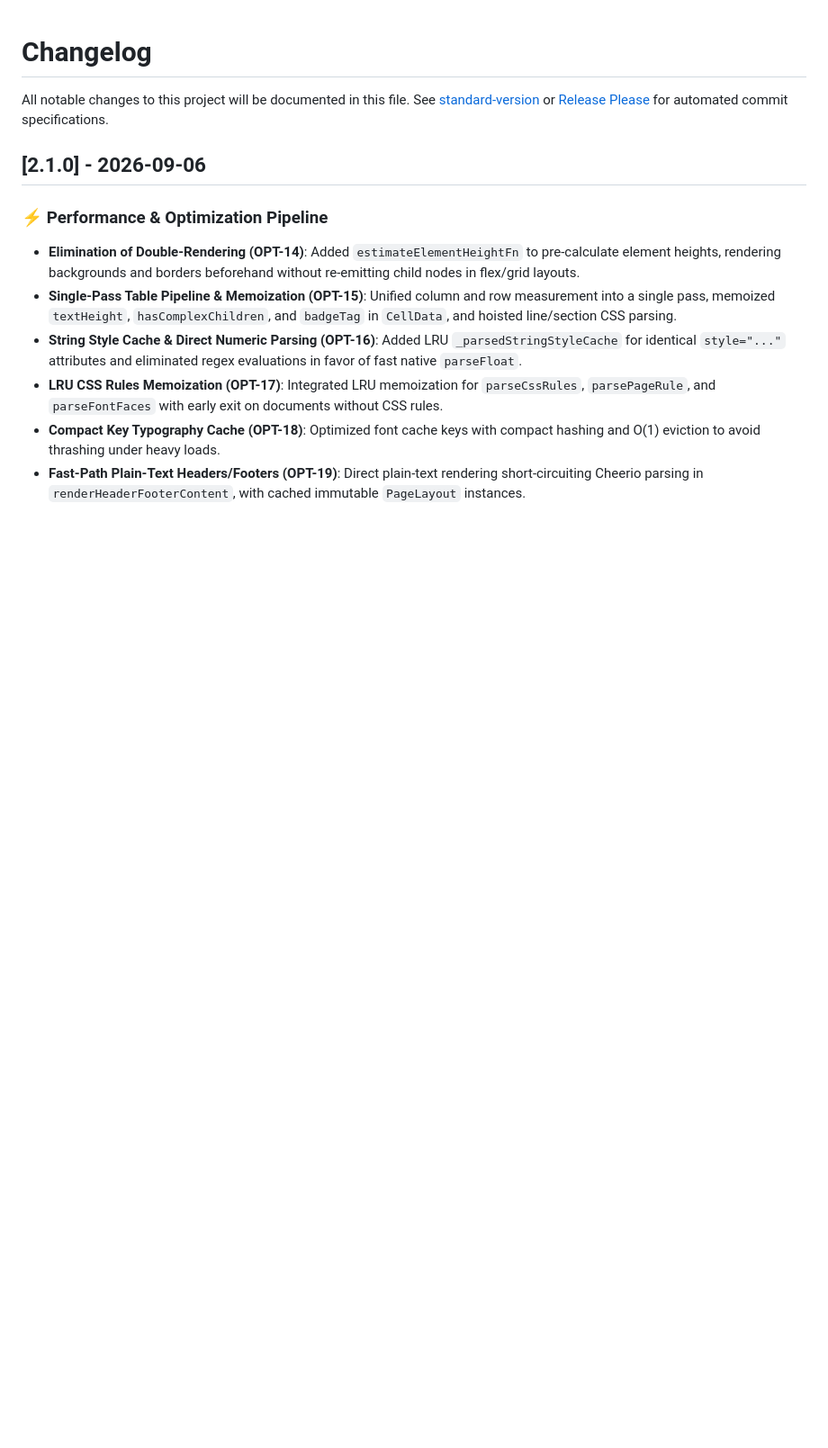
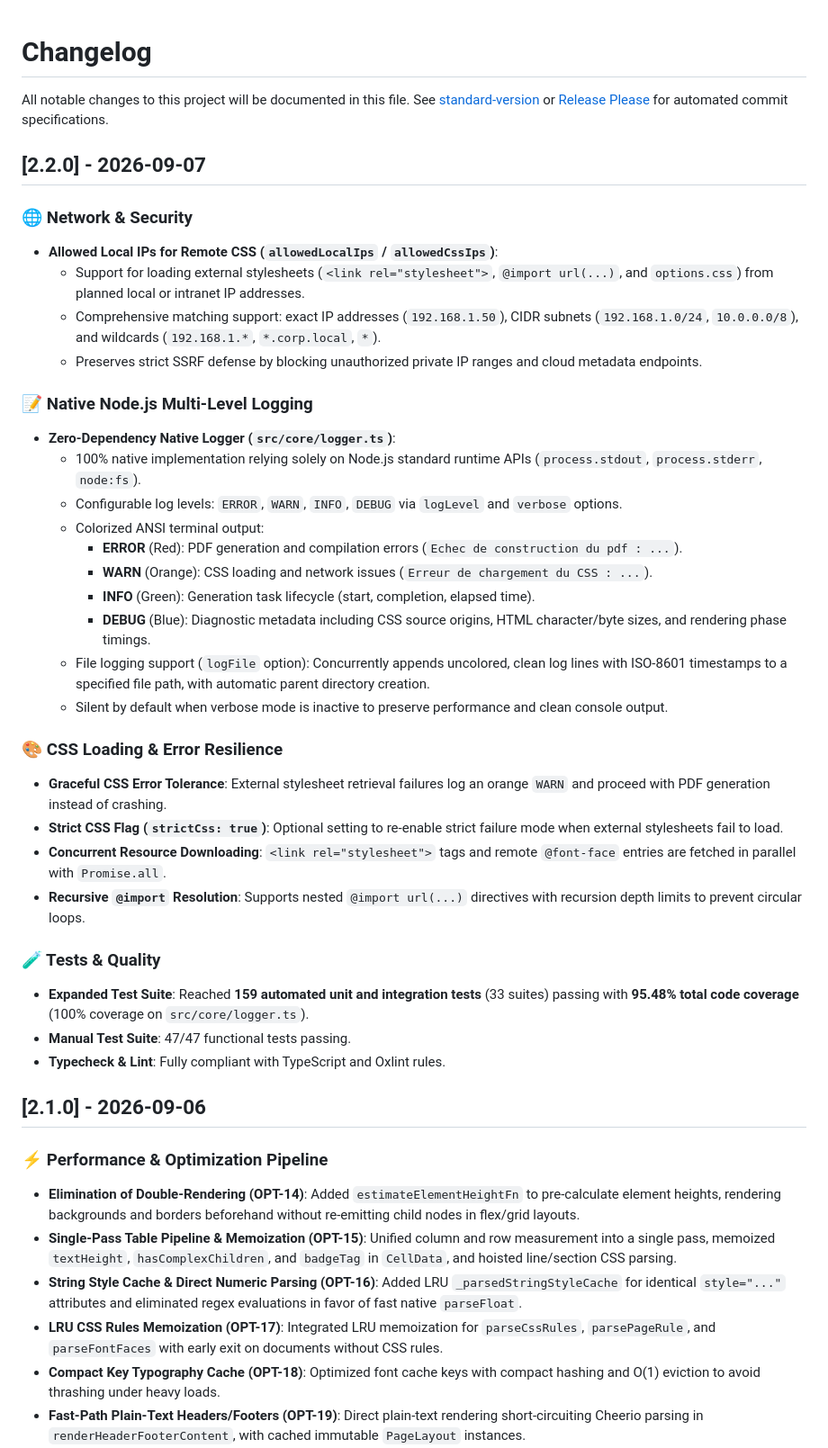
Before and after one commit to morvaivor/html-to-pdf-lite-module, a Markdown page: CHANGELOG.md, the part around the change. Shown at 90% size. GitHub-like rendering; blank space fills up the shorter version.

Commit message:
Add changelog 2.2.0

```diff
--- a/CHANGELOG.md
+++ b/CHANGELOG.md
@@ -1,6 +1,37 @@
 # Changelog
 
 All notable changes to this project will be documented in this file. See [standard-version](https://github.com/conventional-changelog/standard-version) or [Release Please](https://github.com/googleapis/release-please) for automated commit specifications.
+
+## [2.2.0] - 2026-09-07
+
+### 🌐 Network & Security
+- **Allowed Local IPs for Remote CSS (`allowedLocalIps` / `allowedCssIps`)**:
+  - Support for loading external stylesheets (`<link rel="stylesheet">`, `@import url(...)`, and `options.css`) from planned local or intranet IP addresses.
+  - Comprehensive matching support: exact IP addresses (`192.168.1.50`), CIDR subnets (`192.168.1.0/24`, `10.0.0.0/8`), and wildcards (`192.168.1.*`, `*.corp.local`, `*`).
+  - Preserves strict SSRF defense by blocking unauthorized private IP ranges and cloud metadata endpoints.
+
+### 📝 Native Node.js Multi-Level Logging
+- **Zero-Dependency Native Logger (`src/core/logger.ts`)**:
+  - 100% native implementation relying solely on Node.js standard runtime APIs (`process.stdout`, `process.stderr`, `node:fs`).
+  - Configurable log levels: `ERROR`, `WARN`, `INFO`, `DEBUG` via `logLevel` and `verbose` options.
+  - Colorized ANSI terminal output:
+    - **ERROR** (Red): PDF generation and compilation errors (`Echec de construction du pdf : ...`).
+    - **WARN** (Orange): CSS loading and network issues (`Erreur de chargement du CSS : ...`).
+    - **INFO** (Green): Generation task lifecycle (start, completion, elapsed time).
+    - **DEBUG** (Blue): Diagnostic metadata including CSS source origins, HTML character/byte sizes, and rendering phase timings.
+  - File logging support (`logFile` option): Concurrently appends uncolored, clean log lines with ISO-8601 timestamps to a specified file path, with automatic parent directory creation.
+  - Silent by default when verbose mode is inactive to preserve performance and clean console output.
+
+### 🎨 CSS Loading & Error Resilience
+- **Graceful CSS Error Tolerance**: External stylesheet retrieval failures log an orange `WARN` and proceed with PDF generation instead of crashing.
+- **Strict CSS Flag (`strictCss: true`)**: Optional setting to re-enable strict failure mode when external stylesheets fail to load.
+- **Concurrent Resource Downloading**: `<link rel="stylesheet">` tags and remote `@font-face` entries are fetched in parallel with `Promise.all`.
+- **Recursive `@import` Resolution**: Supports nested `@import url(...)` directives with recursion depth limits to prevent circular loops.
+
+### 🧪 Tests & Quality
+- **Expanded Test Suite**: Reached **159 automated unit and integration tests** (33 suites) passing with **95.48% total code coverage** (100% coverage on `src/core/logger.ts`).
+- **Manual Test Suite**: 47/47 functional tests passing.
+- **Typecheck & Lint**: Fully compliant with TypeScript and Oxlint rules.
 
 ## [2.1.0] - 2026-09-06
 
```
